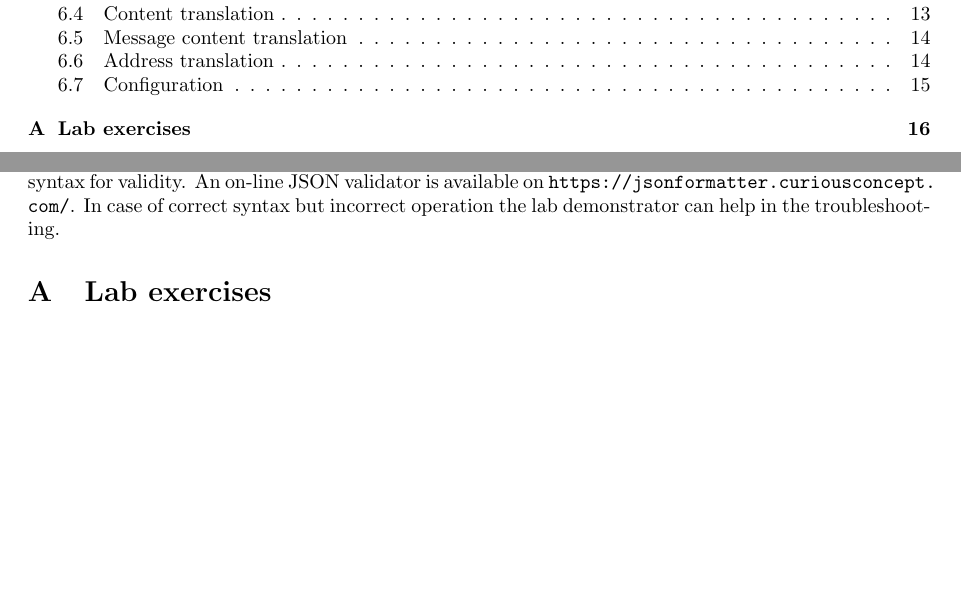
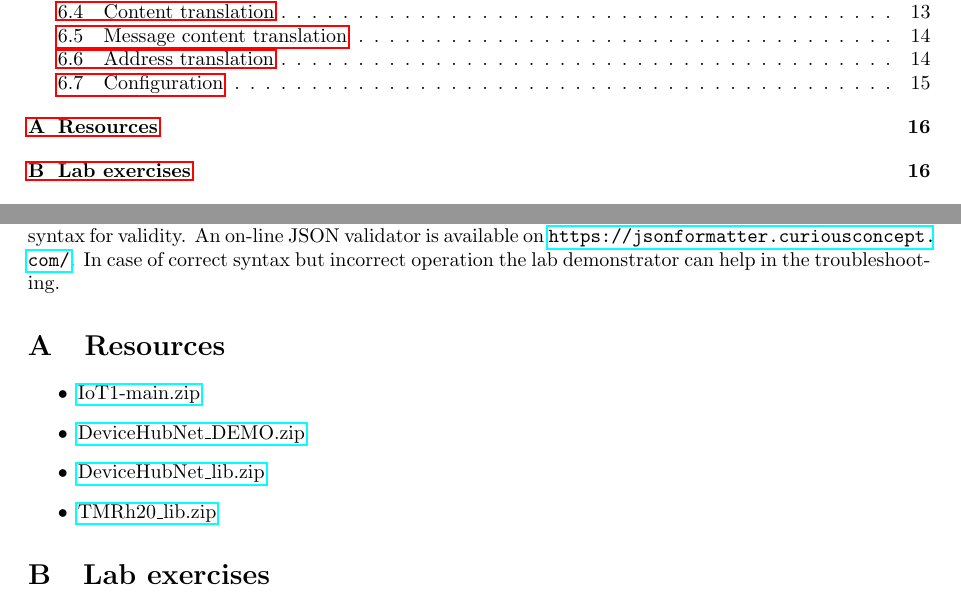
Before and after one commit to fecjanky/pub, a LaTeX document (Infocomm-lab-IoT/syllabus.tex): two parts of pages 1 and 16 of 17, joined at a grey line, cut so that both start at the same text, the shorter picture padded with empty space. Compiled offline with pdfLaTeX.

Commit message:
added resources

```diff
--- a/Infocomm-lab-IoT/syllabus.tex
+++ b/Infocomm-lab-IoT/syllabus.tex
@@ -3,7 +3,8 @@
 \usepackage[utf8]{inputenc}
 
 \usepackage{url}
-\usepackage[hidelinks]{hyperref}
+%\usepackage[hidelinks]{hyperref}
+\usepackage[]{hyperref}
 
 \usepackage{caption}
 
@@ -534,6 +535,14 @@ In case of correct syntax but incorrect operation the lab demonstrator can help
 
 \appendix
 
+\section{Resources}
+\begin{itemize}
+    \item \href{https://www.tmit.bme.hu/sites/default/files/attachments/IoT1-main.zip}{IoT1-main.zip}
+    \item \href{https://www.tmit.bme.hu/sites/default/files/attachments/DeviceHubNet_DEMO.zip}{DeviceHubNet\_DEMO.zip}
+    \item \href{https://www.tmit.bme.hu/sites/default/files/attachments/DeviceHubNet_lib.zip}{DeviceHubNet\_lib.zip}
+    \item \href{https://www.tmit.bme.hu/sites/default/files/attachments/TMRh20_lib.zip}{TMRh20\_lib.zip}
+\end{itemize}
+
 \section{Lab exercises}
 
 \begin{enumerate}
```
